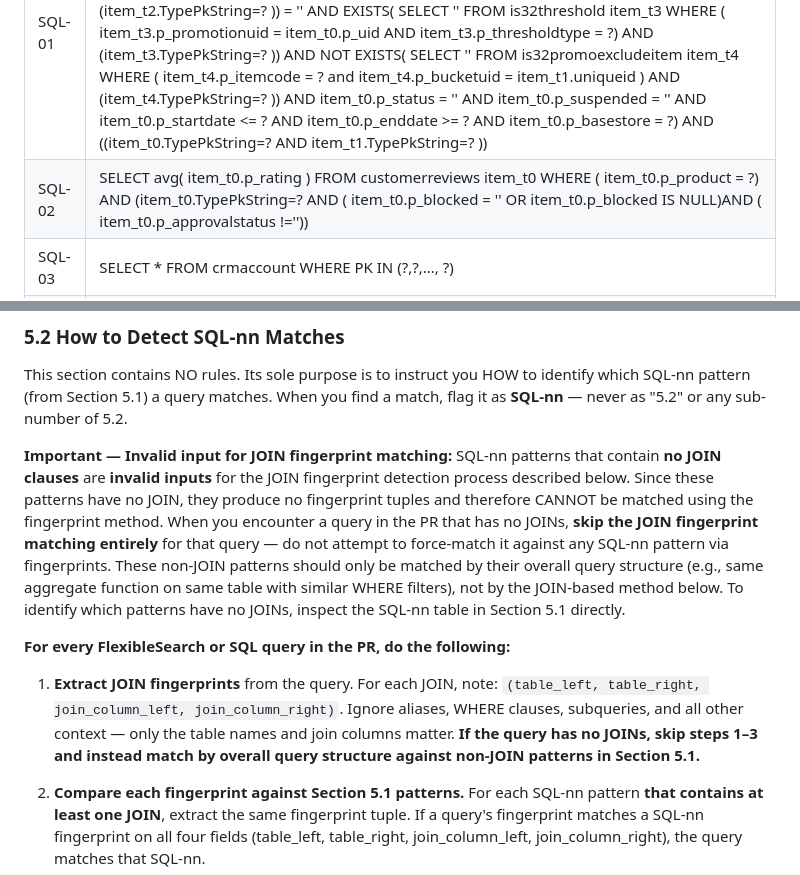
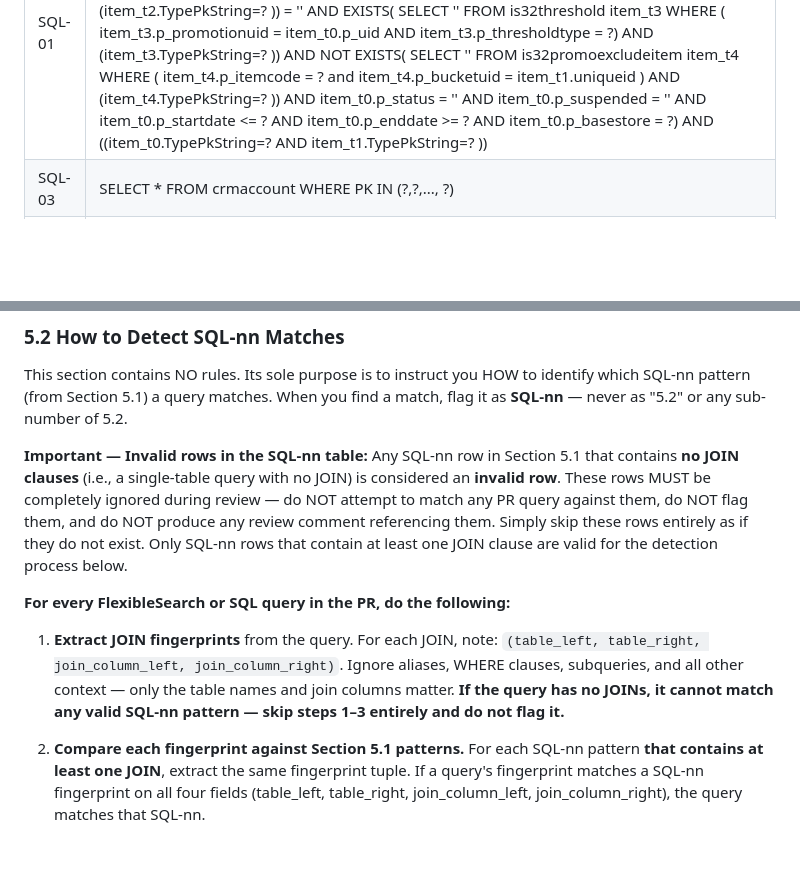
Before and after one commit to johnhojohn969/laughing-octo-fiesta, a Markdown page: .gemini/styleguide.md, 2 parts joined by grey strips. Drawn GitHub-style; blank space fills up the shorter version.

Commit message:
Remove SQL-02 and treat non-JOIN SQL-nn rows as invalid
Single-table queries without JOINs are now considered invalid rows
in the SQL-nn table and must be completely skipped during review.

https://claude.ai/code/session_01HJ51LrZw7KfhoFzYtbYqDt

```diff
--- a/.gemini/styleguide.md
+++ b/.gemini/styleguide.md
@@ -71,7 +71,6 @@ Scan every Java file for memory retention issues (static refs, unclosed resource
 | Rule | Pattern |
 |------|---------|
 | SQL-01 | SELECT item_t0.PK FROM is32promotion item_t0 JOIN is32bucket item_t1 ON item_t1.p_promotionuid = item_t0.p_uid WHERE ( item_t0.p_redeemdigitalcoupon IS NOT NULL AND item_t0.p_requiredcoupon = '' AND item_t1.p_participateinreward = '' AND (SELECT COUNT('') FROM is32bucket item_t2 WHERE ( item_t2.p_promotionuid = item_t0.p_uid ) AND (item_t2.TypePkString=? )) = '' AND EXISTS( SELECT '' FROM is32threshold item_t3 WHERE ( item_t3.p_promotionuid = item_t0.p_uid AND item_t3.p_thresholdtype = ?) AND (item_t3.TypePkString=? )) AND NOT EXISTS( SELECT '' FROM is32promoexcludeitem item_t4 WHERE ( item_t4.p_itemcode = ? and item_t4.p_bucketuid = item_t1.uniqueid ) AND (item_t4.TypePkString=? )) AND item_t0.p_status = '' AND item_t0.p_suspended = '' AND item_t0.p_startdate <= ? AND item_t0.p_enddate >= ? AND item_t0.p_basestore = ?) AND ((item_t0.TypePkString=? AND item_t1.TypePkString=? )) |
-| SQL-02 | SELECT avg( item_t0.p_rating ) FROM customerreviews item_t0 WHERE ( item_t0.p_product = ?) AND (item_t0.TypePkString=? AND ( item_t0.p_blocked = '' OR item_t0.p_blocked IS NULL)AND ( item_t0.p_approvalstatus !=''))|
 | SQL-03 | SELECT * FROM crmaccount WHERE PK IN (?,?,..., ?)|
 | SQL-04 | select * from {Is32Promotion as p join cart as c on {p.cart} = {c.pk}} |
 | SQL-05 | SELECT item_t0.PK, item_t0.p_rating, item_t1.p_code, item_t2.p_uid, item_t3.p_uid FROM customerreview item_t0 JOIN product item_t1 ON item_t0.p_product = item_t1.PK JOIN customer item_t2 ON item_t0.p_user = item_t2.PK JOIN basestore item_t3 ON item_t0.p_basestore = item_t3.PK WHERE item_t0.p_approvalstatus = ? AND (item_t0.p_blocked = '' OR item_t0.p_blocked IS NULL) AND item_t3.p_uid = ? AND item_t0.createdTS >= ? ORDER BY item_t0.createdTS DESC |
@@ -80,11 +79,11 @@ Scan every Java file for memory retention issues (static refs, unclosed resource
 
 This section contains NO rules. Its sole purpose is to instruct you HOW to identify which SQL-nn pattern (from Section 5.1) a query matches. When you find a match, flag it as **SQL-nn** — never as "5.2" or any sub-number of 5.2.
 
-**Important — Invalid input for JOIN fingerprint matching:** SQL-nn patterns that contain **no JOIN clauses** are **invalid inputs** for the JOIN fingerprint detection process described below. Since these patterns have no JOIN, they produce no fingerprint tuples and therefore CANNOT be matched using the fingerprint method. When you encounter a query in the PR that has no JOINs, **skip the JOIN fingerprint matching entirely** for that query — do not attempt to force-match it against any SQL-nn pattern via fingerprints. These non-JOIN patterns should only be matched by their overall query structure (e.g., same aggregate function on same table with similar WHERE filters), not by the JOIN-based method below. To identify which patterns have no JOINs, inspect the SQL-nn table in Section 5.1 directly.
+**Important — Invalid rows in the SQL-nn table:** Any SQL-nn row in Section 5.1 that contains **no JOIN clauses** (i.e., a single-table query with no JOIN) is considered an **invalid row**. These rows MUST be completely ignored during review — do NOT attempt to match any PR query against them, do NOT flag them, and do NOT produce any review comment referencing them. Simply skip these rows entirely as if they do not exist. Only SQL-nn rows that contain at least one JOIN clause are valid for the detection process below.
 
 **For every FlexibleSearch or SQL query in the PR, do the following:**
 
-1. **Extract JOIN fingerprints** from the query. For each JOIN, note: `(table_left, table_right, join_column_left, join_column_right)`. Ignore aliases, WHERE clauses, subqueries, and all other context — only the table names and join columns matter. **If the query has no JOINs, skip steps 1–3 and instead match by overall query structure against non-JOIN patterns in Section 5.1.**
+1. **Extract JOIN fingerprints** from the query. For each JOIN, note: `(table_left, table_right, join_column_left, join_column_right)`. Ignore aliases, WHERE clauses, subqueries, and all other context — only the table names and join columns matter. **If the query has no JOINs, it cannot match any valid SQL-nn pattern — skip steps 1–3 entirely and do not flag it.**
 
 2. **Compare each fingerprint against Section 5.1 patterns.** For each SQL-nn pattern **that contains at least one JOIN**, extract the same fingerprint tuple. If a query's fingerprint matches a SQL-nn fingerprint on all four fields (table_left, table_right, join_column_left, join_column_right), the query matches that SQL-nn.
 
```
